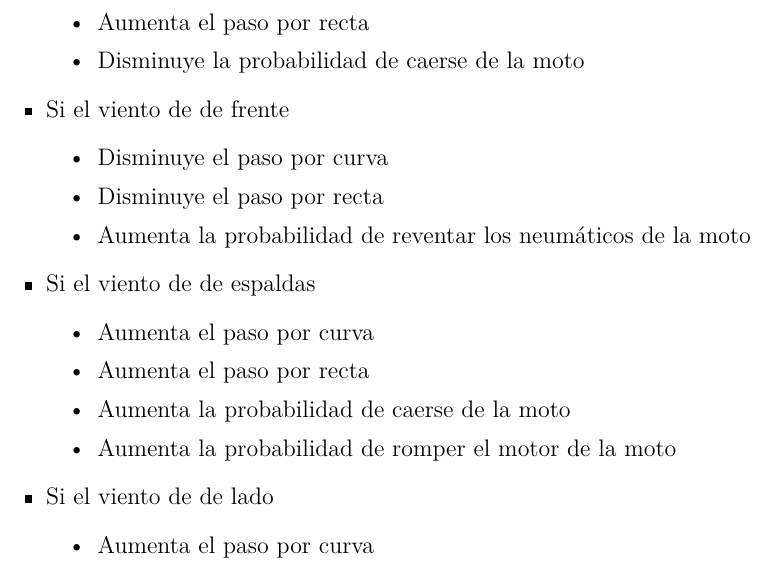
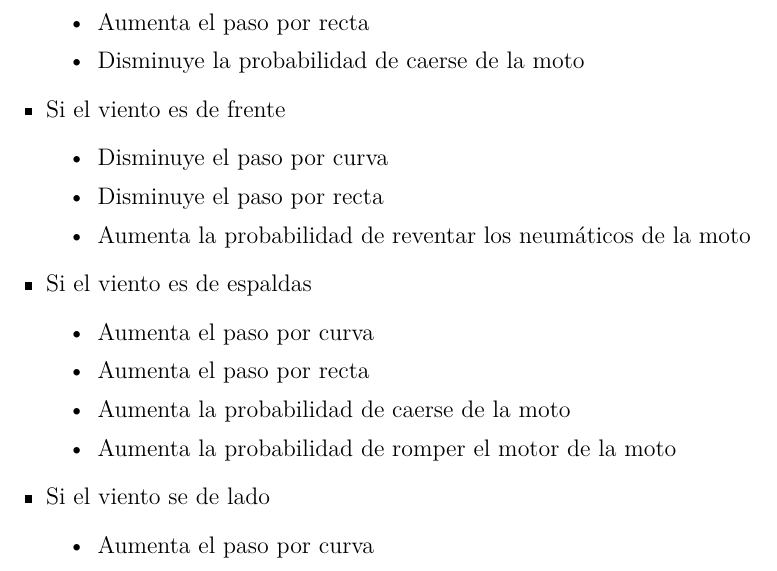
Before and after one commit to arnel-sanchez/IA-Sim-Com, a LaTeX document (Informe/Informe.tex): part of page 17 of 23, cut so that both start at the same text. Compiled offline with pdfLaTeX.

Commit message:
Update Report

```diff
--- a/Informe/Informe.tex
+++ b/Informe/Informe.tex
@@ -556,20 +556,20 @@
 			\item Disminuye la probabilidad de caerse de la moto
 		\end{itemize}
 
-		\item Si el viento de de frente
+		\item Si el viento es de frente
 		\begin{itemize}
 			\item Disminuye el paso por curva
 			\item Disminuye el paso por recta
 			\item Aumenta la probabilidad de reventar los neumáticos de la moto
 		\end{itemize}
-		\item Si el viento de de espaldas
+		\item Si el viento es de espaldas
 		\begin{itemize}
 			\item Aumenta el paso por curva
 			\item Aumenta el paso por recta
 			\item Aumenta la probabilidad de caerse de la moto
 			\item Aumenta la probabilidad de romper el motor de la moto
 		\end{itemize}
-		\item Si el viento de de lado
+		\item Si el viento se de lado
 		\begin{itemize}
 			\item Aumenta el paso por curva
 			\item Aumenta el paso por recta
```
Also changed, not shown: Informe/Informe.pdf.
